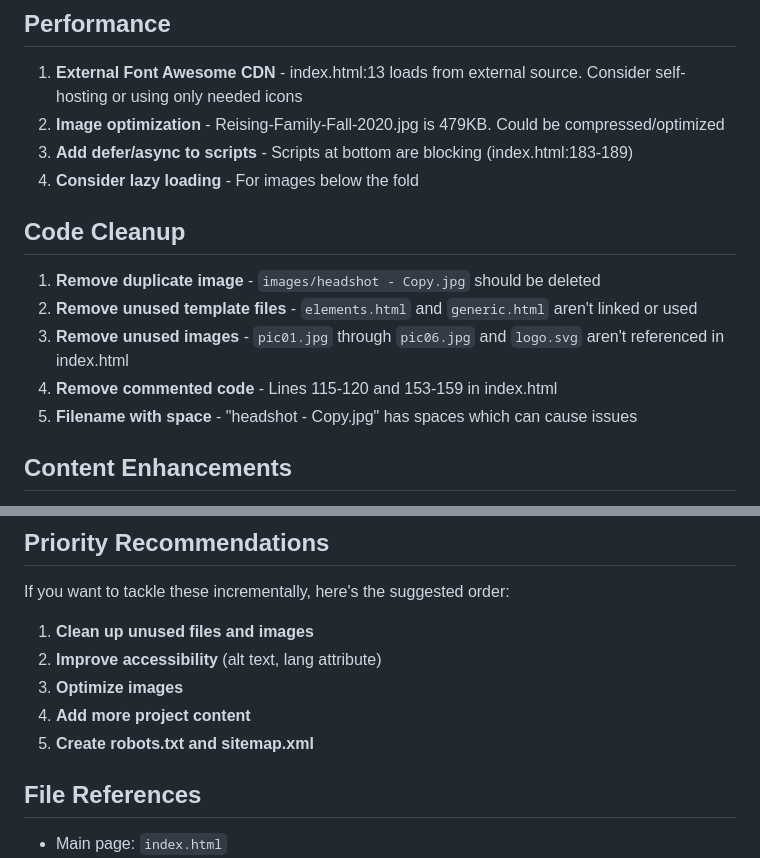
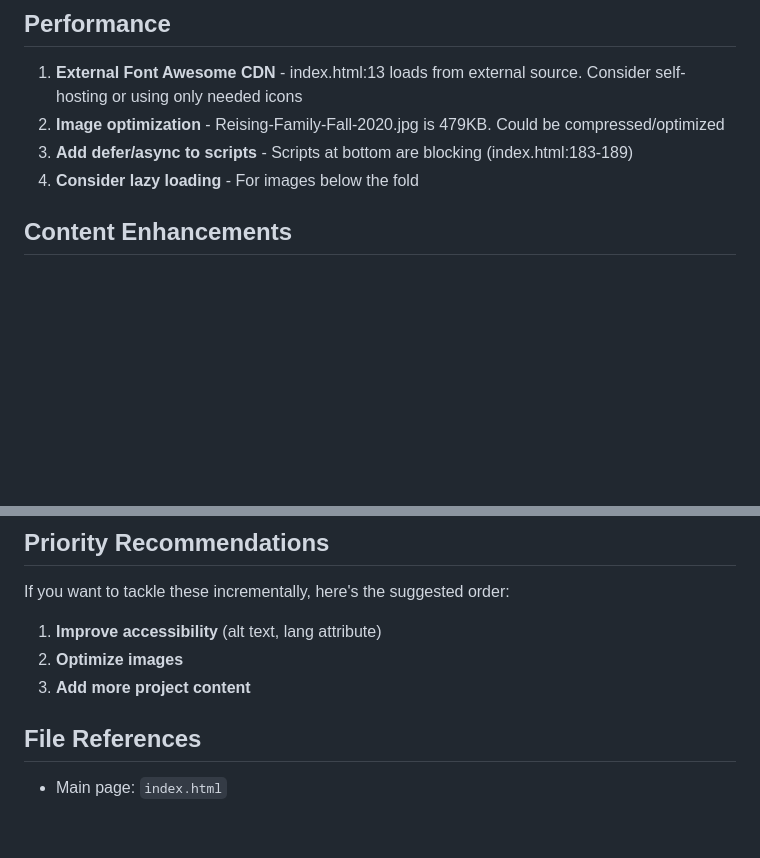
Before and after one commit to skylerreising/skyler-reising, a Markdown page: markdown/claude_suggested_improvements.md, 2 parts joined by grey strips. Drawn GitHub-style; blank space fills up the shorter version.

Commit message:
Update improvement suggestions - remove completed tasks
Remove completed Code Cleanup section and update Priority Recommendations to reflect completed work:
- Removed entire Code Cleanup section (all tasks completed in PR #5)
- Removed "Clean up unused files and images" from priority list (completed)
- Removed "Create robots.txt and sitemap.xml" from priority list (completed in earlier PRs)

🤖 Generated with [Claude Code](https://claude.com/claude-code)

Co-Authored-By: Claude <noreply@anthropic.com>

```diff
--- a/markdown/claude_suggested_improvements.md
+++ b/markdown/claude_suggested_improvements.md
@@ -20,14 +20,6 @@ This document contains suggestions for improving the Skyler Reising portfolio we
 2. **Image optimization** - Reising-Family-Fall-2020.jpg is 479KB. Could be compressed/optimized
 3. **Add defer/async to scripts** - Scripts at bottom are blocking (index.html:183-189)
 4. **Consider lazy loading** - For images below the fold
-
-## Code Cleanup
-
-1. **Remove duplicate image** - `images/headshot - Copy.jpg` should be deleted
-2. **Remove unused template files** - `elements.html` and `generic.html` aren't linked or used
-3. **Remove unused images** - `pic01.jpg` through `pic06.jpg` and `logo.svg` aren't referenced in index.html
-4. **Remove commented code** - Lines 115-120 and 153-159 in index.html
-5. **Filename with space** - "headshot - Copy.jpg" has spaces which can cause issues
 
 ## Content Enhancements
 
@@ -64,11 +56,9 @@ This document contains suggestions for improving the Skyler Reising portfolio we
 
 If you want to tackle these incrementally, here's the suggested order:
 
-1. **Clean up unused files and images**
-2. **Improve accessibility** (alt text, lang attribute)
-3. **Optimize images**
-4. **Add more project content**
-5. **Create robots.txt and sitemap.xml**
+1. **Improve accessibility** (alt text, lang attribute)
+2. **Optimize images**
+3. **Add more project content**
 
 ## File References
 
```
